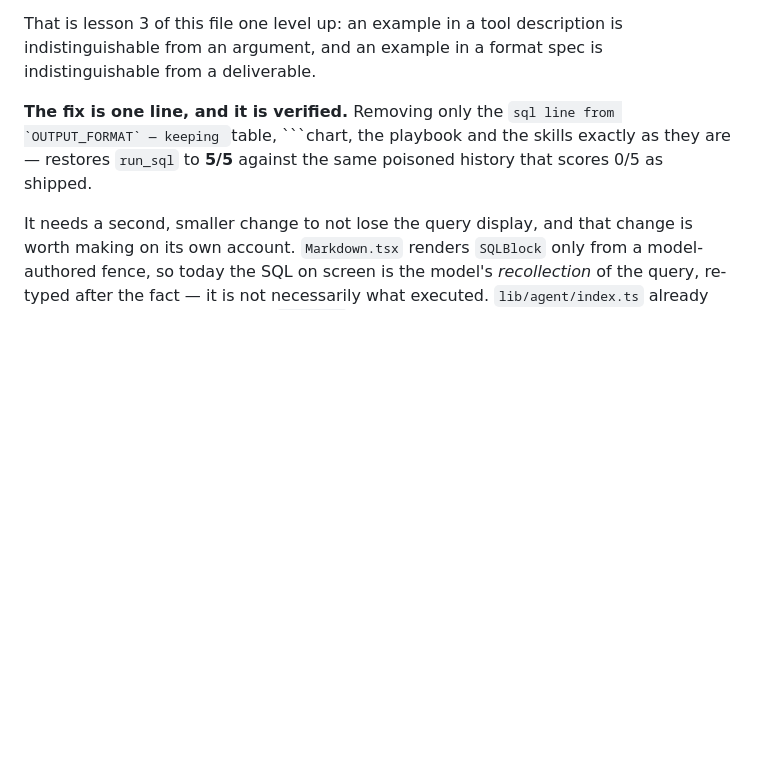
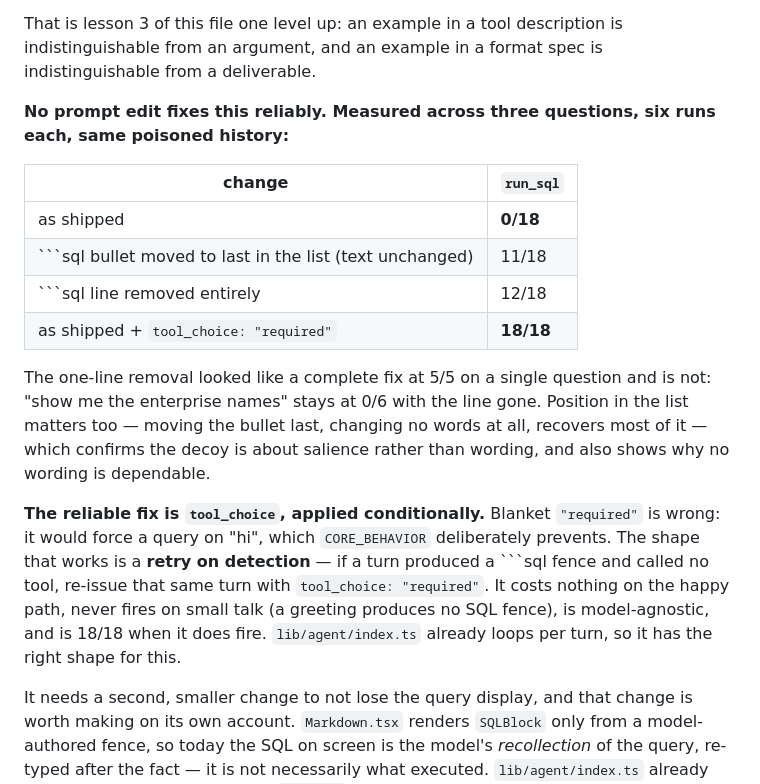
Before and after one commit to Drolsey/syslab-server, a Markdown page: HANDOVER.md, the part around the change. Rendered like a GitHub page; blank space fills up the shorter version.

````diff
--- a/HANDOVER.md
+++ b/HANDOVER.md
@@ -304,10 +304,30 @@ That is lesson 3 of this file one level up: an example in a tool description is
 indistinguishable from an argument, and an example in a format spec is
 indistinguishable from a deliverable.
 
-**The fix is one line, and it is verified.** Removing only the ```sql line
-from `OUTPUT_FORMAT` — keeping ```table, ```chart, the playbook and the skills
-exactly as they are — restores `run_sql` to **5/5** against the same poisoned
-history that scores 0/5 as shipped.
+**No prompt edit fixes this reliably. Measured across three questions, six
+runs each, same poisoned history:**
+
+| change | `run_sql` |
+|---|---|
+| as shipped | **0/18** |
+| ```sql bullet moved to last in the list (text unchanged) | 11/18 |
+| ```sql line removed entirely | 12/18 |
+| as shipped + `tool_choice: "required"` | **18/18** |
+
+The one-line removal looked like a complete fix at 5/5 on a single question and
+is not: "show me the enterprise names" stays at 0/6 with the line gone. Position
+in the list matters too — moving the bullet last, changing no words at all,
+recovers most of it — which confirms the decoy is about salience rather than
+wording, and also shows why no wording is dependable.
+
+**The reliable fix is `tool_choice`, applied conditionally.** Blanket
+`"required"` is wrong: it would force a query on "hi", which `CORE_BEHAVIOR`
+deliberately prevents. The shape that works is a **retry on detection** — if a
+turn produced a ```sql fence and called no tool, re-issue that same turn with
+`tool_choice: "required"`. It costs nothing on the happy path, never fires on
+small talk (a greeting produces no SQL fence), is model-agnostic, and is 18/18
+when it does fire. `lib/agent/index.ts` already loops per turn, so it has the
+right shape for this.
 
 It needs a second, smaller change to not lose the query display, and that
 change is worth making on its own account. `Markdown.tsx` renders `SQLBlock`
````
